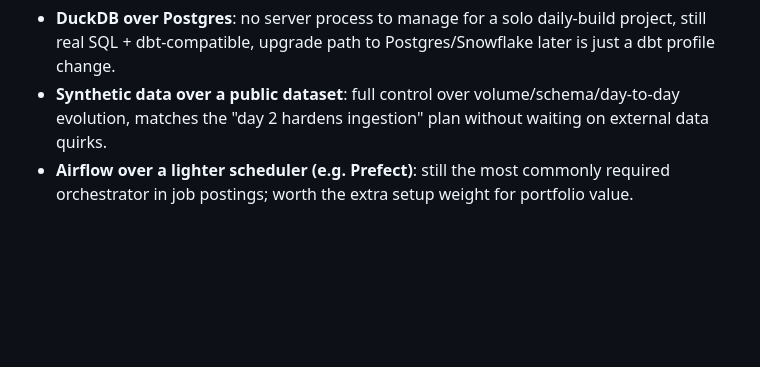
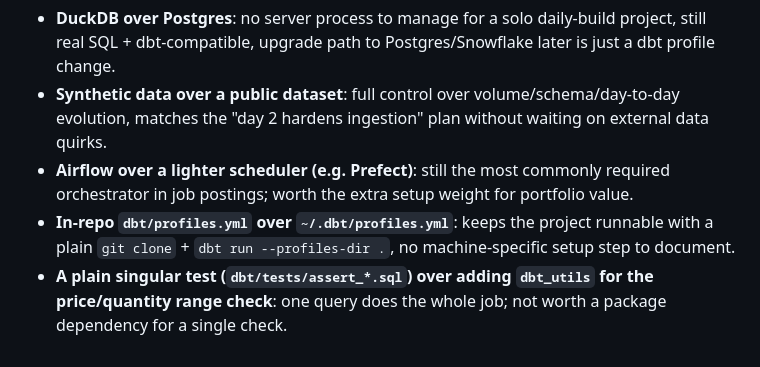
Before and after one commit to SaurabhMastud/retailpulse, a Markdown page: docs/ARCHITECTURE.md, the part around the change. Rendered like a GitHub page; blank space fills up the shorter version.

Commit message:
docs(retailpulse): log day-3 dbt setup decisions
Records the in-repo profiles.yml and singular-test-over-dbt_utils
choices while they're fresh, so the day-7 report doesn't need to
reconstruct the reasoning later.

```diff
--- a/docs/ARCHITECTURE.md
+++ b/docs/ARCHITECTURE.md
@@ -63,3 +63,5 @@ Events are generated in sessions (1-4 events, same user, clustered timestamps) r
 - **DuckDB over Postgres**: no server process to manage for a solo daily-build project, still real SQL + dbt-compatible, upgrade path to Postgres/Snowflake later is just a dbt profile change.
 - **Synthetic data over a public dataset**: full control over volume/schema/day-to-day evolution, matches the "day 2 hardens ingestion" plan without waiting on external data quirks.
 - **Airflow over a lighter scheduler (e.g. Prefect)**: still the most commonly required orchestrator in job postings; worth the extra setup weight for portfolio value.
+- **In-repo `dbt/profiles.yml` over `~/.dbt/profiles.yml`**: keeps the project runnable with a plain `git clone` + `dbt run --profiles-dir .`, no machine-specific setup step to document.
+- **A plain singular test (`dbt/tests/assert_*.sql`) over adding `dbt_utils` for the price/quantity range check**: one query does the whole job; not worth a package dependency for a single check.
```
